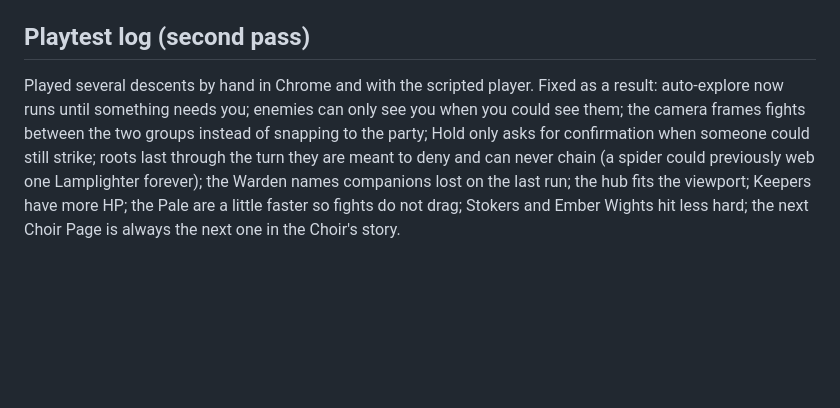
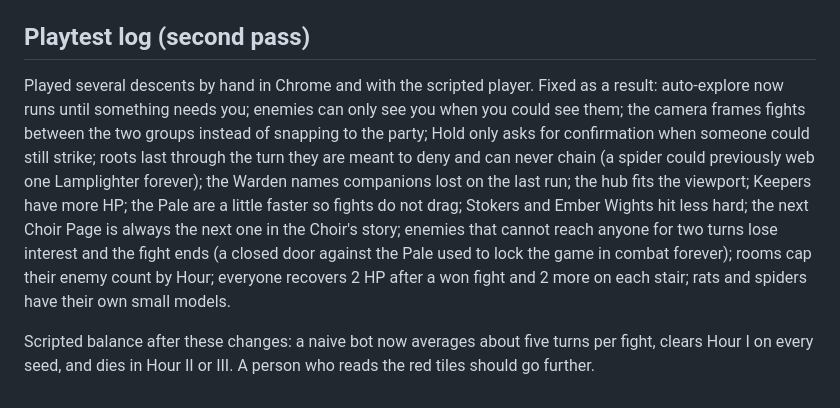
Before and after one commit to atomic14/emberdeep, a Markdown page: docs/status.md, the part around the change. Rendered like a GitHub page; blank space fills up the shorter version.

Commit message:
Status notes for the second playtest pass
Co-Authored-By: Claude Fable 5.1 <noreply@anthropic.com>

```diff
--- a/docs/status.md
+++ b/docs/status.md
@@ -33,4 +33,6 @@ Left-click does the obvious thing. Hover previews. Right-click / Z undoes or can
 
 ## Playtest log (second pass)
 
-Played several descents by hand in Chrome and with the scripted player. Fixed as a result: auto-explore now runs until something needs you; enemies can only see you when you could see them; the camera frames fights between the two groups instead of snapping to the party; Hold only asks for confirmation when someone could still strike; roots last through the turn they are meant to deny and can never chain (a spider could previously web one Lamplighter forever); the Warden names companions lost on the last run; the hub fits the viewport; Keepers have more HP; the Pale are a little faster so fights do not drag; Stokers and Ember Wights hit less hard; the next Choir Page is always the next one in the Choir's story.
+Played several descents by hand in Chrome and with the scripted player. Fixed as a result: auto-explore now runs until something needs you; enemies can only see you when you could see them; the camera frames fights between the two groups instead of snapping to the party; Hold only asks for confirmation when someone could still strike; roots last through the turn they are meant to deny and can never chain (a spider could previously web one Lamplighter forever); the Warden names companions lost on the last run; the hub fits the viewport; Keepers have more HP; the Pale are a little faster so fights do not drag; Stokers and Ember Wights hit less hard; the next Choir Page is always the next one in the Choir's story; enemies that cannot reach anyone for two turns lose interest and the fight ends (a closed door against the Pale used to lock the game in combat forever); rooms cap their enemy count by Hour; everyone recovers 2 HP after a won fight and 2 more on each stair; rats and spiders have their own small models.
+
+Scripted balance after these changes: a naive bot now averages about five turns per fight, clears Hour I on every seed, and dies in Hour II or III. A person who reads the red tiles should go further.
```
